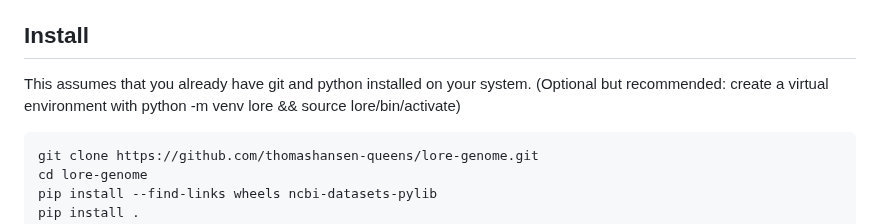
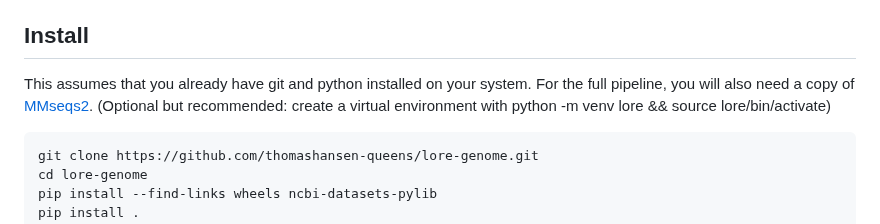
Before and after one commit to thomashansen-queens/lore-genome, a Markdown page: README.md, the part around the change. GitHub-like rendering.

Commit message:
Linked to mmseqs2

````diff
--- a/README.md
+++ b/README.md
@@ -10,7 +10,7 @@ LoRe (LOng-REad genomes) is a command-line tool for filtering and retrieving ann
 4. Review the output `.csv` files containing the results
 
 ## Install
-This assumes that you already have git and python installed on your system.
+This assumes that you already have git and python installed on your system. For the full pipeline, you will also need a copy of [MMseqs2](https://github.com/soedinglab/MMseqs2).
 (Optional but recommended: create a virtual environment with python -m venv lore && source lore/bin/activate)
 ```
 git clone https://github.com/thomashansen-queens/lore-genome.git
````
